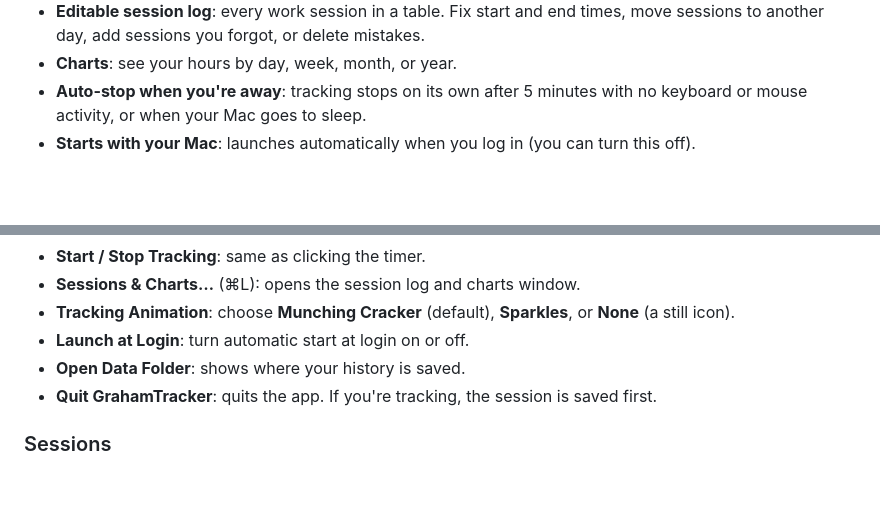
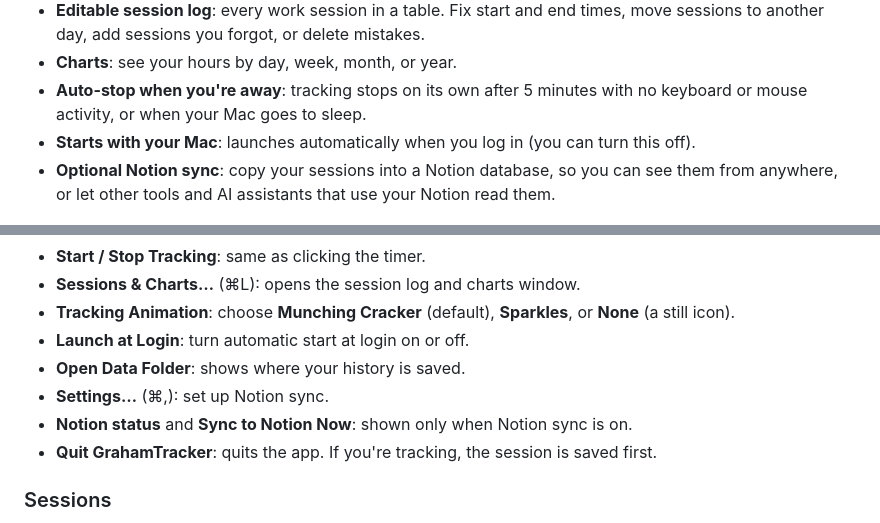
Before and after one commit to grahamcracker/grahamtracker, a Markdown page: README.md, 2 parts joined by grey strips. GitHub-like rendering; blank space fills up the shorter version.

```diff
--- a/README.md
+++ b/README.md
@@ -15,6 +15,7 @@ There are no projects, tasks, or tags. You're either working or you're not. Grah
 - **Charts**: see your hours by day, week, month, or year.
 - **Auto-stop when you're away**: tracking stops on its own after 5 minutes with no keyboard or mouse activity, or when your Mac goes to sleep.
 - **Starts with your Mac**: launches automatically when you log in (you can turn this off).
+- **Optional Notion sync**: copy your sessions into a Notion database, so you can see them from anywhere, or let other tools and AI assistants that use your Notion read them.
 
 <img src="docs/images/sessions.png" alt="Session log" width="720">
 
@@ -77,6 +78,8 @@ The icon tells you at a glance whether you're tracking:
 - **Tracking Animation**: choose **Munching Cracker** (default), **Sparkles**, or **None** (a still icon).
 - **Launch at Login**: turn automatic start at login on or off.
 - **Open Data Folder**: shows where your history is saved.
+- **Settings…** (⌘,): set up Notion sync.
+- **Notion status** and **Sync to Notion Now**: shown only when Notion sync is on.
 - **Quit GrahamTracker**: quits the app. If you're tracking, the session is saved first.
 
 ### Sessions
```
Also changed, not shown: other parts of README.md (+30 -0 lines), docs/images/settings-notion.png (added), 4 other files.
